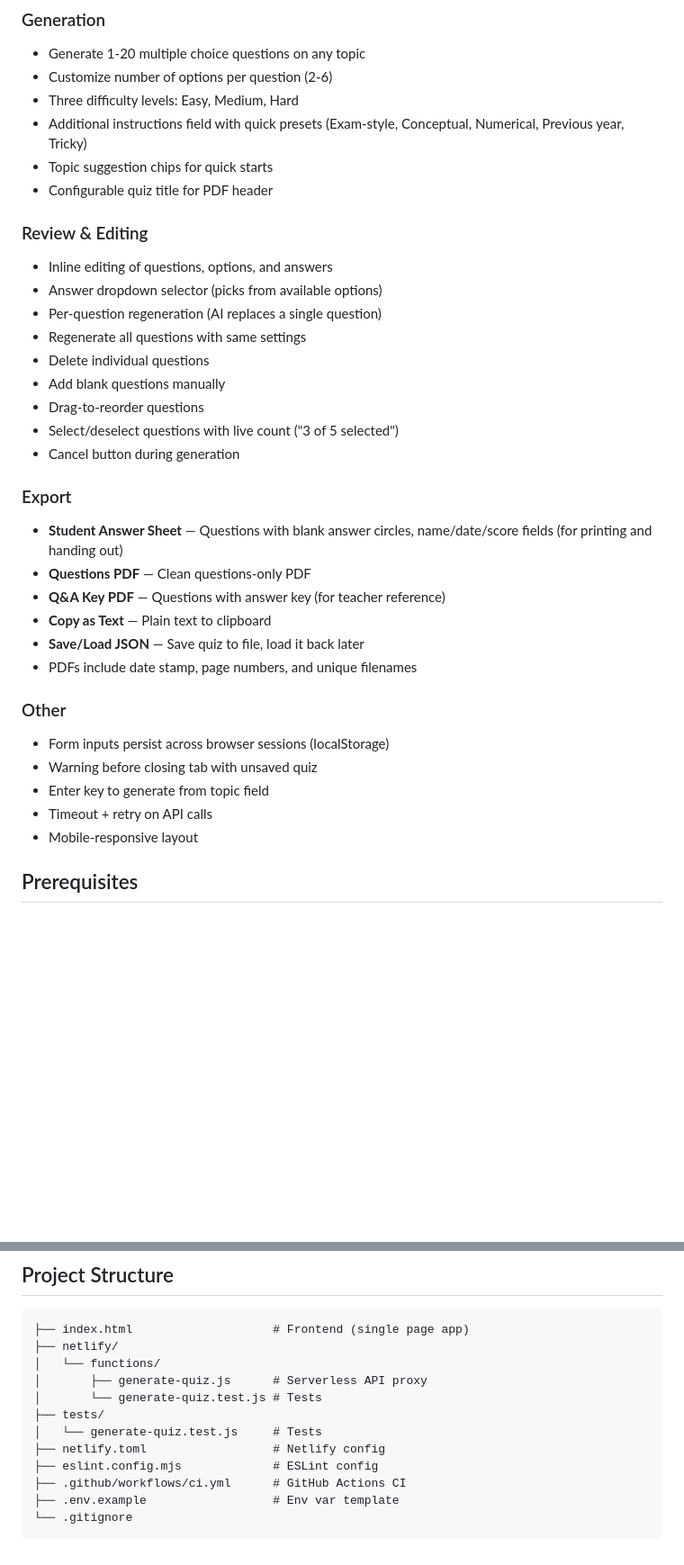
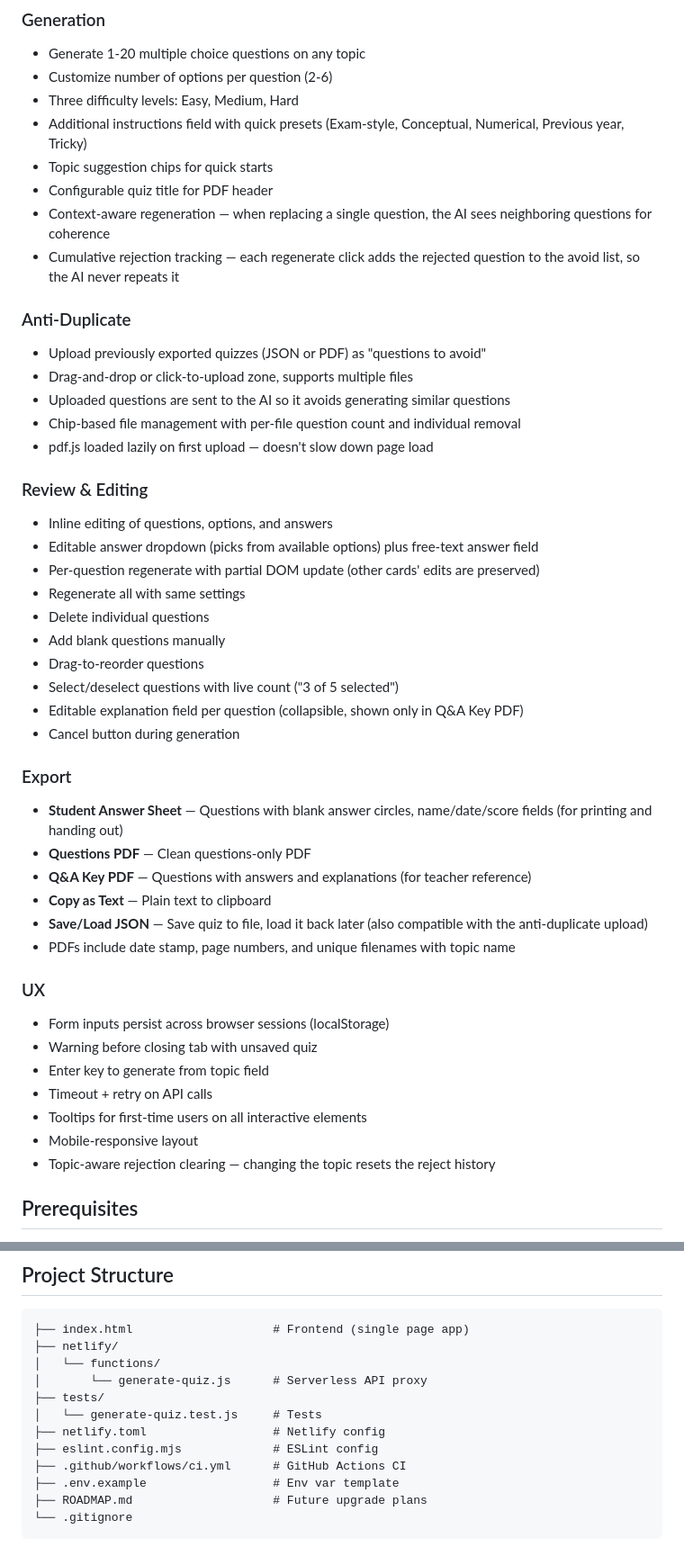
Before and after one commit to mjaja25/ai-quiz-generator, a Markdown page: README.md, 2 parts joined by grey strips. Shown at 90% size. GitHub-like rendering; blank space fills up the shorter version.

Commit message:
Update README with current features: anti-duplicate, regeneration, explanations, tooltips

````diff
--- a/README.md
+++ b/README.md
@@ -12,35 +12,48 @@ AI-powered MCQ generator for teachers. Generate, review, edit, and export printa
 - Additional instructions field with quick presets (Exam-style, Conceptual, Numerical, Previous year, Tricky)
 - Topic suggestion chips for quick starts
 - Configurable quiz title for PDF header
+- Context-aware regeneration — when replacing a single question, the AI sees neighboring questions for coherence
+- Cumulative rejection tracking — each regenerate click adds the rejected question to the avoid list, so the AI never repeats it
+
+### Anti-Duplicate
+
+- Upload previously exported quizzes (JSON or PDF) as "questions to avoid"
+- Drag-and-drop or click-to-upload zone, supports multiple files
+- Uploaded questions are sent to the AI so it avoids generating similar questions
+- Chip-based file management with per-file question count and individual removal
+- pdf.js loaded lazily on first upload — doesn't slow down page load
 
 ### Review & Editing
 
 - Inline editing of questions, options, and answers
-- Answer dropdown selector (picks from available options)
-- Per-question regeneration (AI replaces a single question)
-- Regenerate all questions with same settings
+- Editable answer dropdown (picks from available options) plus free-text answer field
+- Per-question regenerate with partial DOM update (other cards' edits are preserved)
+- Regenerate all with same settings
 - Delete individual questions
 - Add blank questions manually
 - Drag-to-reorder questions
 - Select/deselect questions with live count ("3 of 5 selected")
+- Editable explanation field per question (collapsible, shown only in Q&A Key PDF)
 - Cancel button during generation
 
 ### Export
 
 - **Student Answer Sheet** — Questions with blank answer circles, name/date/score fields (for printing and handing out)
 - **Questions PDF** — Clean questions-only PDF
-- **Q&A Key PDF** — Questions with answer key (for teacher reference)
+- **Q&A Key PDF** — Questions with answers and explanations (for teacher reference)
 - **Copy as Text** — Plain text to clipboard
-- **Save/Load JSON** — Save quiz to file, load it back later
-- PDFs include date stamp, page numbers, and unique filenames
+- **Save/Load JSON** — Save quiz to file, load it back later (also compatible with the anti-duplicate upload)
+- PDFs include date stamp, page numbers, and unique filenames with topic name
 
-### Other
+### UX
 
 - Form inputs persist across browser sessions (localStorage)
 - Warning before closing tab with unsaved quiz
 - Enter key to generate from topic field
 - Timeout + retry on API calls
+- Tooltips for first-time users on all interactive elements
 - Mobile-responsive layout
+- Topic-aware rejection clearing — changing the topic resets the reject history
 
 ## Prerequisites
 
@@ -103,13 +116,13 @@ Alternatively, open `index.html` directly in a browser. You'll be prompted for y
 ├── index.html                    # Frontend (single page app)
 ├── netlify/
 │   └── functions/
-│       ├── generate-quiz.js      # Serverless API proxy
-│       └── generate-quiz.test.js # Tests
+│       └── generate-quiz.js      # Serverless API proxy
 ├── tests/
 │   └── generate-quiz.test.js     # Tests
 ├── netlify.toml                  # Netlify config
 ├── eslint.config.mjs             # ESLint config
 ├── .github/workflows/ci.yml      # GitHub Actions CI
 ├── .env.example                  # Env var template
+├── ROADMAP.md                    # Future upgrade plans
 └── .gitignore
 ```
````
